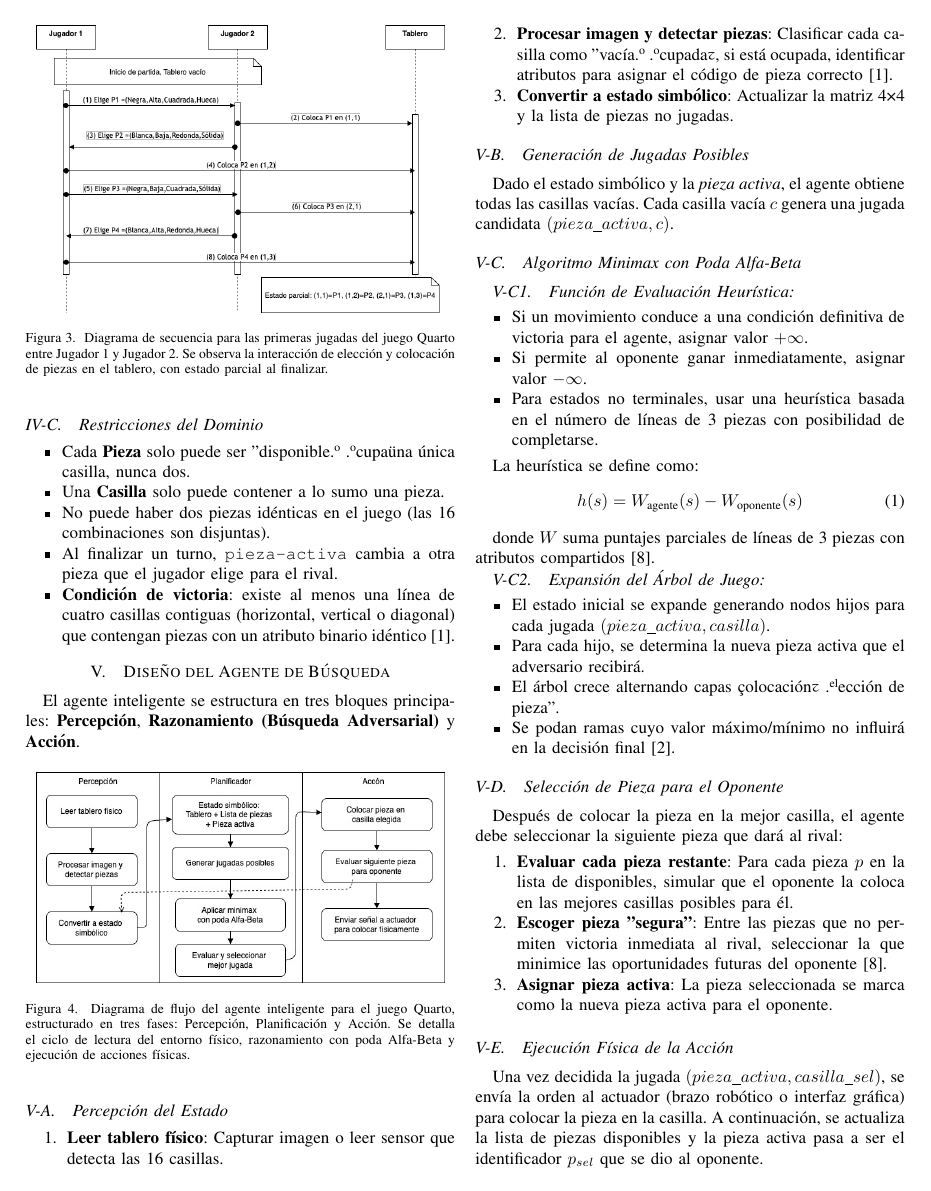
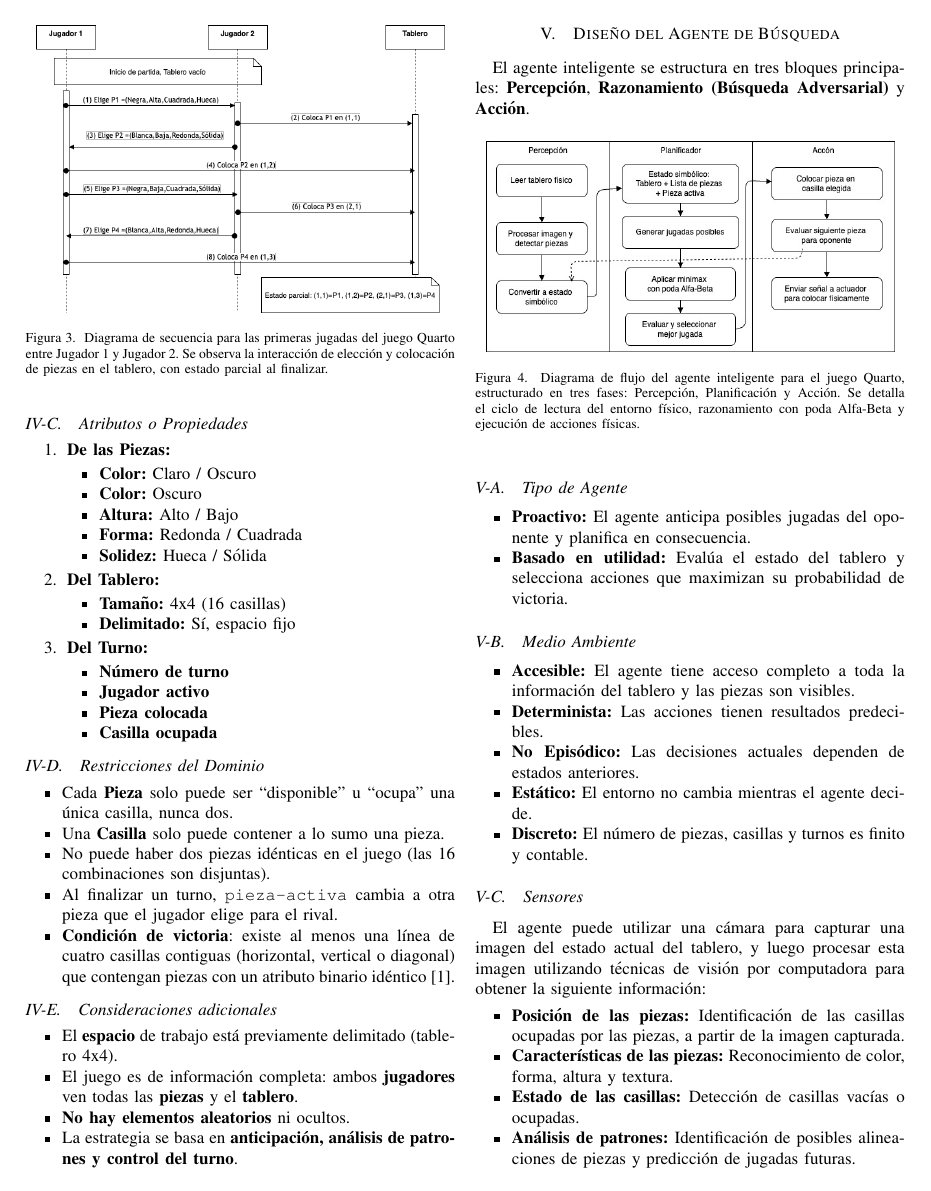
Before and after one commit to denniskano/MIA-UNI-FIN-07, a LaTeX paper (informe-latex-fun/informe.tex): page 3 of 8. Compiled offline with pdfLaTeX; a missing font is replaced by an installed copy or a similar font; a LaTeX package or settings file that is missing is left out.

Commit message:
Cambios Herbert

```diff
--- a/informe-latex-fun/informe.tex
+++ b/informe-latex-fun/informe.tex
@@ -143,16 +143,54 @@ La definición ontológica describe los elementos esenciales del dominio \textbf
 	\label{fig:secuencia_quarto}
 \end{figure}
 
+\subsection{Atributos o Propiedades}
+\begin{enumerate}
+
+\item \textbf{De las Piezas:}
+	\begin{itemize}
+		\item \textbf{Color:} Claro / Oscuro
+		\item \textbf{Color:} Oscuro
+		\item \textbf{Altura:} Alto / Bajo
+		\item \textbf{Forma:} Redonda / Cuadrada
+		\item \textbf{Solidez:} Hueca / Sólida
+	\end{itemize}
+
+	\item \textbf{Del Tablero:}
+	\begin{itemize}
+		\item \textbf{Tamaño:}  4x4 (16 casillas)
+		\item \textbf{Delimitado:} Sí, espacio fijo
+	\end{itemize}
+
+	\item \textbf{Del Turno:}
+	\begin{itemize}
+		\item \textbf{Número de turno}
+		\item \textbf{Jugador activo}
+		\item \textbf{Pieza colocada}
+		\item \textbf{Casilla ocupada}
+	\end{itemize}
+\end{enumerate}
+
 
 \subsection{Restricciones del Dominio}
 
 \begin{itemize}
-\item Cada \textbf{Pieza} solo puede ser "disponible" o "ocupa" una única casilla, nunca dos.
+\item Cada \textbf{Pieza} solo puede ser ``disponible'' u ``ocupa'' una única casilla, nunca dos.
 \item Una \textbf{Casilla} solo puede contener a lo sumo una pieza.
 \item No puede haber dos piezas idénticas en el juego (las 16 combinaciones son disjuntas).
 \item Al finalizar un turno, \texttt{pieza-activa} cambia a otra pieza que el jugador elige para el rival.
 \item \textbf{Condición de victoria}: existe al menos una línea de cuatro casillas contiguas (horizontal, vertical o diagonal) que contengan piezas con un atributo binario idéntico \cite{muller2009}.
 \end{itemize}
+
+\subsection{Consideraciones adicionales}
+\begin{itemize}
+
+		\item El \textbf{espacio} de trabajo está previamente delimitado (tablero 4x4).
+		\item El juego es de información completa: ambos \textbf{jugadores} ven todas las \textbf{piezas} y el \textbf{tablero}.
+		\item \textbf{No hay elementos aleatorios} ni ocultos.
+		\item La estrategia se basa en \textbf{anticipación, análisis de patrones y control del turno}.
+
+\end{itemize}
+
 
 \section{Diseño del Agente de Búsqueda}
 
@@ -166,3 +204,28 @@ El agente inteligente se estructura en tres bloques principales: \textbf{Percepc
 	\label{fig:diagrama_busqueda}
 \end{figure}
 
+\subsection{Tipo de Agente}
+\begin{itemize}
+	\item \textbf{Proactivo:} El agente anticipa posibles jugadas del oponente y planifica en consecuencia.
+	\item \textbf{Basado en utilidad:} Evalúa el estado del tablero y selecciona acciones que maximizan su probabilidad de victoria.
+\end{itemize}
+
+\subsection{Medio Ambiente}
+\begin{itemize}
+	\item \textbf{Accesible:} El agente tiene acceso completo a toda la información del tablero y las piezas son visibles.
+	\item \textbf{Determinista:} Las acciones tienen resultados predecibles.
+	\item \textbf{No Episódico:} Las decisiones actuales dependen de estados anteriores.
+	\item \textbf{Estático:} El entorno no cambia mientras el agente decide.
+	\item \textbf{Discreto:} El número de piezas, casillas y turnos es finito y contable.
+\end{itemize}
+
+\subsection{Sensores}
+
+El agente puede utilizar una cámara para capturar una imagen del estado actual del tablero, y luego procesar esta imagen utilizando técnicas de visión por computadora para obtener la siguiente información:
+
+\begin{itemize}
+	\item \textbf{Posición de las piezas:} Identificación de las casillas ocupadas por las piezas, a partir de la imagen capturada.
+	\item \textbf{Características de las piezas:} Reconocimiento de color, forma, altura y textura.
+	\item \textbf{Estado de las casillas:} Detección de casillas vacías o ocupadas.
+	\item \textbf{Análisis de patrones:} Identificación de posibles alineaciones de piezas y predicción de jugadas futuras.
+\end{itemize}
@@ -169,5 +238,8 @@ El agente inteligente se estructura en tres bloques principales: \textbf{Percepc
+	\item \textbf{Dimensiones:} 4x4 para el tablero, 1 para la pieza recibida, hasta 16 para piezas disponibles.
+	\item \textbf{Excepciones:} Error si se recibe una pieza ya jugada o si se intenta colocar en una casilla ocupada.
+\end{itemize}
+
 \subsection{Percepción del Estado}
 
 \begin{enumerate}
 \item \textbf{Leer tablero físico}: Capturar imagen o leer sensor que detecta las 16 casillas.
-\item \textbf{Procesar imagen y detectar piezas}: Clasificar cada casilla como "vacía" o "ocupada" y, si está ocupada, identificar atributos para asignar el código de pieza correcto \cite{muller2009}.
```
Also changed, not shown: informe-latex-fun/informe.tex (25 more changed lines).
